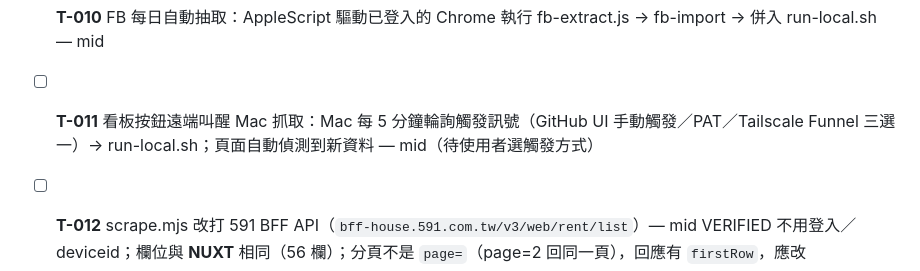
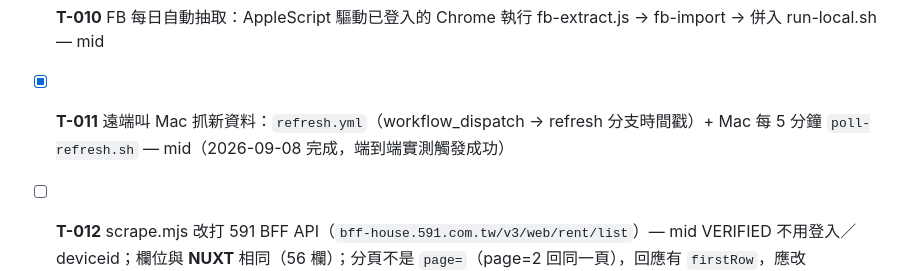
Before and after one commit to jungle1490/Rent-dashboard, a Markdown page: tasks/BACKLOG.md, the part around the change. Rendered like a GitHub page.

```diff
--- a/tasks/BACKLOG.md
+++ b/tasks/BACKLOG.md
@@ -25,7 +25,7 @@ Tier legend: **low** = any model · **mid** = capable coding model · **TOP** =
 - [x] **T-009** 抓取改到 Mac 排程 + 孤兒分支 data 發布（591 擋 Actions IP，ADR-0003）— mid（2026-09-08 完成：data 分支、發布 workflow 成功、launchd 每天 08:00）
 - [ ] **T-010** FB 每日自動抽取：AppleScript 驅動已登入的 Chrome 執行 fb-extract.js → fb-import → 併入 run-local.sh — mid
 
-- [ ] **T-011** 看板按鈕遠端叫醒 Mac 抓取：Mac 每 5 分鐘輪詢觸發訊號（GitHub UI 手動觸發／PAT／Tailscale Funnel 三選一）→ run-local.sh；頁面自動偵測到新資料 — mid（待使用者選觸發方式）
+- [x] **T-011** 遠端叫 Mac 抓新資料：`refresh.yml`（workflow_dispatch → refresh 分支時間戳）+ Mac 每 5 分鐘 `poll-refresh.sh` — mid（2026-09-08 完成，端到端實測觸發成功）
 
 - [ ] **T-012** scrape.mjs 改打 591 BFF API（`bff-house.591.com.tw/v3/web/rent/list`）— mid
       VERIFIED 不用登入／deviceid；欄位與 __NUXT__ 相同（56 欄）；分頁不是 `page=`（page=2 回同一頁），回應有 `firstRow`，應改 `firstRow=30,60…` 實測。
```
Also changed, not shown: docs/memory/SESSION_LOG.md (+2 -1 lines), docs/memory/STATE.md (+3 -1 lines).
